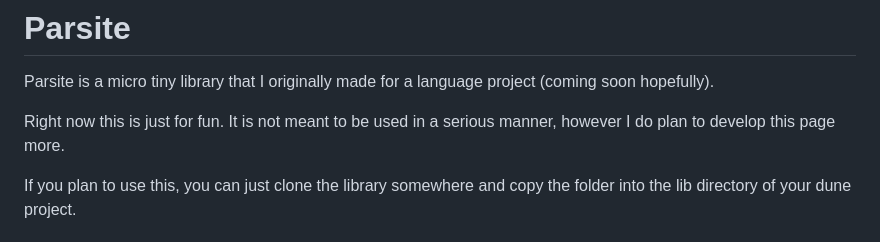
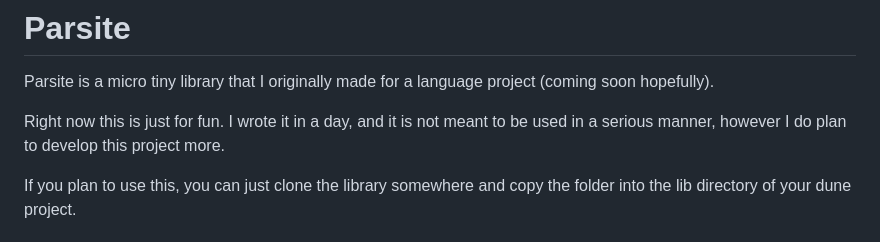
Before and after one commit to faber-1/parsite, a Markdown page: README.md, the part around the change. GitHub-like rendering.

Commit message:
README clarification

```diff
--- a/README.md
+++ b/README.md
@@ -2,7 +2,7 @@
 
 Parsite is a micro tiny library that I originally made for a language project (coming soon hopefully).
 
-Right now this is just for fun. It is not meant to be used in a serious manner, however I do plan to develop this page more.
+Right now this is just for fun. I wrote it in a day, and it is not meant to be used in a serious manner, however I do plan to develop this project more.
 
 If you plan to use this, you can just clone the library somewhere and copy the folder into the lib directory of your dune project.
 
```
